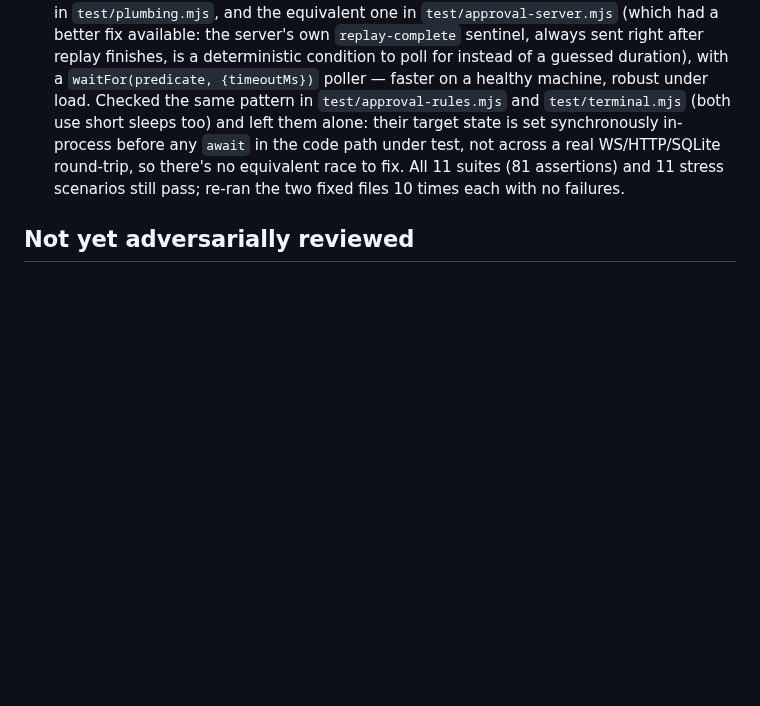
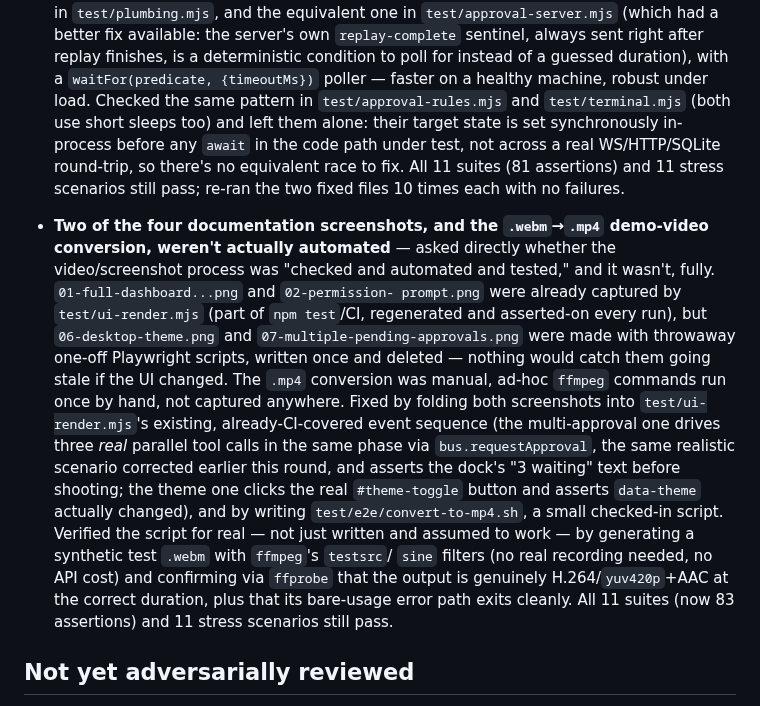
Before and after one commit to noobhacker02/Agentic-dev-alpha, a Markdown page: docs/ADVERSARIAL-REVIEW-STATUS.md, the part around the change. Drawn GitHub-style; blank space fills up the shorter version.

```diff
--- a/docs/ADVERSARIAL-REVIEW-STATUS.md
+++ b/docs/ADVERSARIAL-REVIEW-STATUS.md
@@ -149,6 +149,24 @@ at every step, not just once at the end.
   (81 assertions) and 11 stress scenarios still pass; re-ran the two fixed files 10 times each with
   no failures.
 
+- **Two of the four documentation screenshots, and the `.webm`→`.mp4` demo-video conversion, weren't
+  actually automated** — asked directly whether the video/screenshot process was "checked and
+  automated and tested," and it wasn't, fully. `01-full-dashboard...png` and `02-permission-
+  prompt.png` were already captured by `test/ui-render.mjs` (part of `npm test`/CI, regenerated and
+  asserted-on every run), but `06-desktop-theme.png` and `07-multiple-pending-approvals.png` were
+  made with throwaway one-off Playwright scripts, written once and deleted — nothing would catch them
+  going stale if the UI changed. The `.mp4` conversion was manual, ad-hoc `ffmpeg` commands run once
+  by hand, not captured anywhere. Fixed by folding both screenshots into `test/ui-render.mjs`'s
+  existing, already-CI-covered event sequence (the multi-approval one drives three *real* parallel
+  tool calls in the same phase via `bus.requestApproval`, the same realistic scenario corrected
+  earlier this round, and asserts the dock's "3 waiting" text before shooting; the theme one clicks
+  the real `#theme-toggle` button and asserts `data-theme` actually changed), and by writing
+  `test/e2e/convert-to-mp4.sh`, a small checked-in script. Verified the script for real — not just
+  written and assumed to work — by generating a synthetic test `.webm` with `ffmpeg`'s `testsrc`/
+  `sine` filters (no real recording needed, no API cost) and confirming via `ffprobe` that the output
+  is genuinely H.264/`yuv420p`+AAC at the correct duration, plus that its bare-usage error path exits
+  cleanly. All 11 suites (now 83 assertions) and 11 stress scenarios still pass.
+
 ## Not yet adversarially reviewed
 
 Nothing outstanding from this round. Every item opened in this document has a resolution above
```
Also changed, not shown: CHANGELOG.md (+11 -0 lines), docs/UI.md (+3 -2 lines), docs/screenshots/approval-ui/01-full-dashboard-with-browser-panel.png, docs/screenshots/approval-ui/02-permission-prompt.png, docs/screenshots/approval-ui/06-desktop-theme.png, docs/screenshots/approval-ui/07-multiple-pending-approvals.png, 2 other files.
